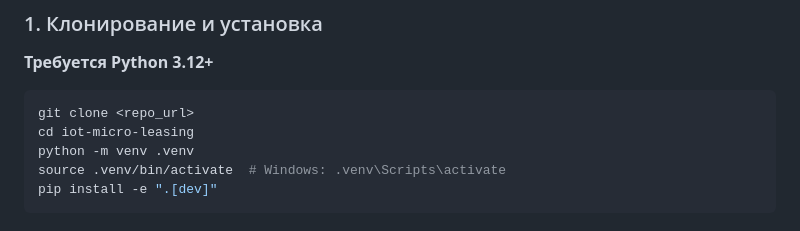
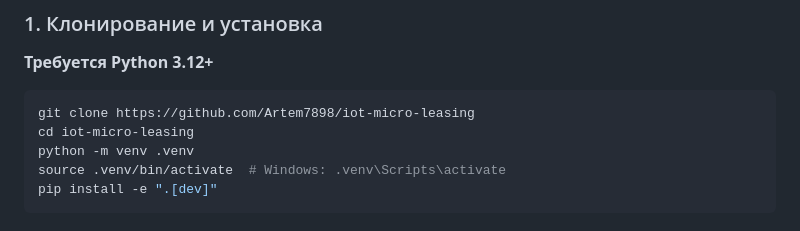
Before and after one commit to Artem7898/iot-micro-leasing, a Markdown page: README.md, the part around the change. Drawn GitHub-style.

````diff
--- a/README.md
+++ b/README.md
@@ -130,7 +130,7 @@ iot-micro-leasing/
 **Требуется Python 3.12+**
 
 ```bash
-git clone <repo_url>
+git clone https://github.com/Artem7898/iot-micro-leasing
 cd iot-micro-leasing
 python -m venv .venv
 source .venv/bin/activate  # Windows: .venv\Scripts\activate
````
